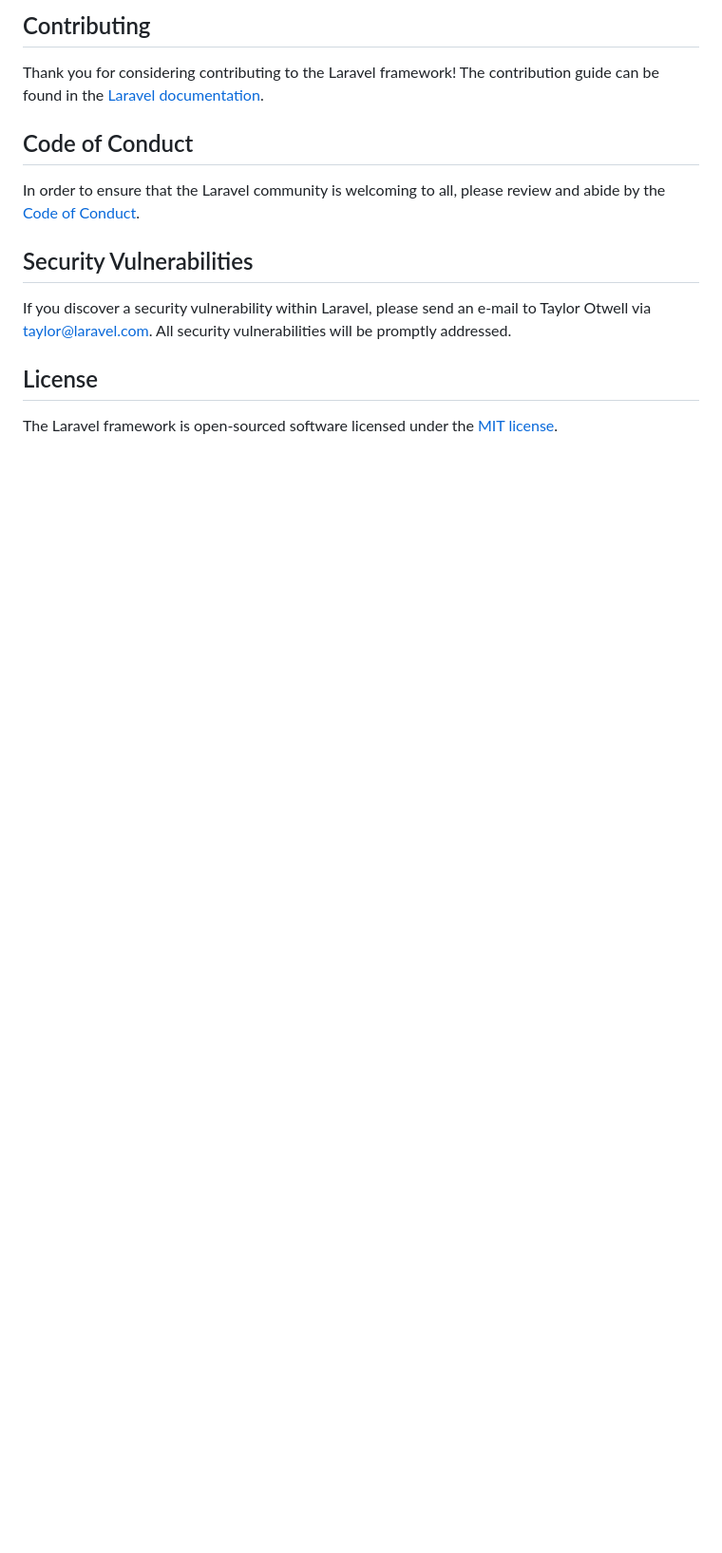
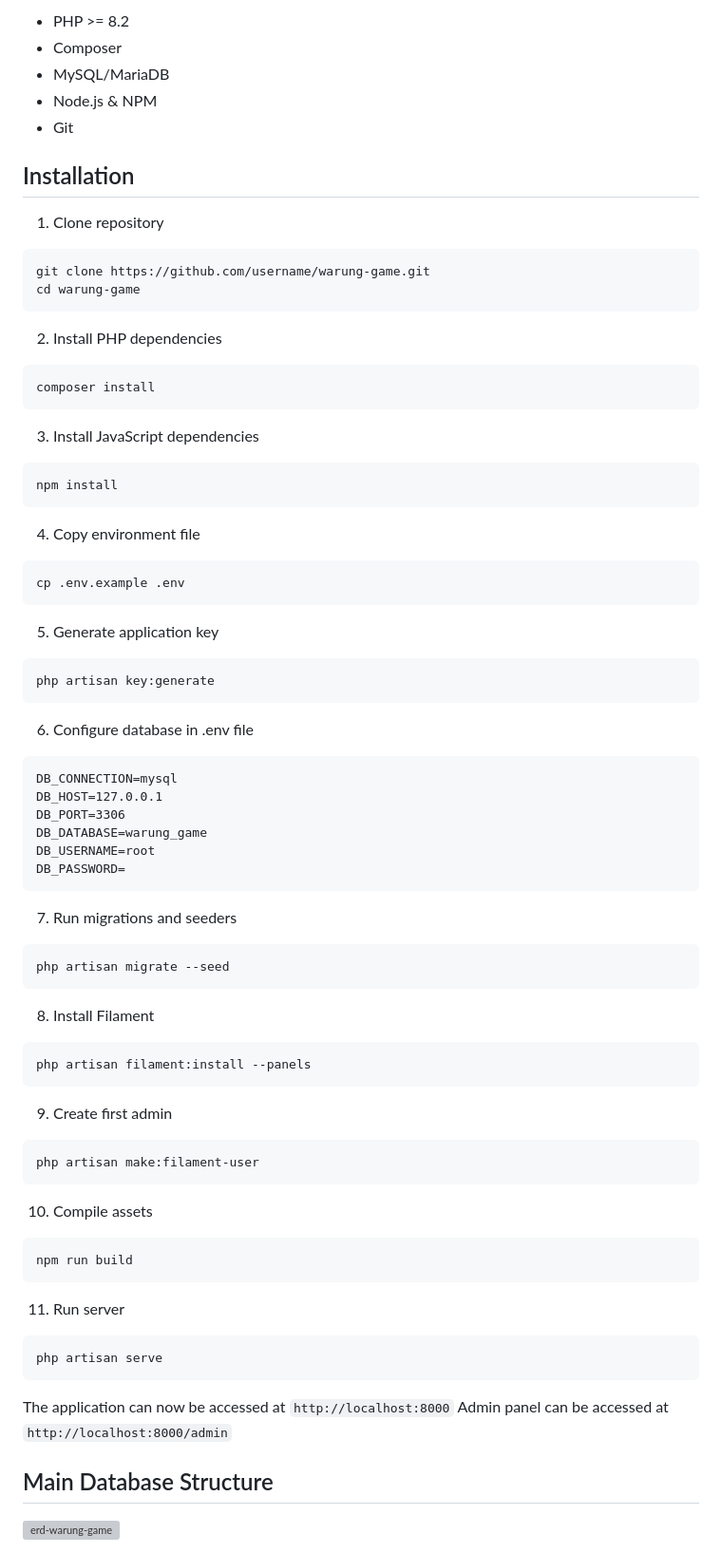
Before and after one commit to apekking28/warung-game, a Markdown page: README.md, the part around one of its changes. Shown at 95% size. Drawn GitHub-style; blank space fills up the shorter version; grey boxes are pictures that could not be loaded.

````diff
--- a/README.md
+++ b/README.md
@@ -51,16 +61,76 @@ We would like to extend our thanks to the following sponsors for funding Laravel
 
-## Contributing
+- PHP >= 8.2
+- Composer
+- MySQL/MariaDB
+- Node.js & NPM
+- Git
 
-Thank you for considering contributing to the Laravel framework! The contribution guide can be found in the [Laravel documentation](https://laravel.com/docs/contributions).
+## Installation
 
-## Code of Conduct
+1. Clone repository
+```bash
+git clone https://github.com/username/warung-game.git
+cd warung-game
+```
 
-In order to ensure that the Laravel community is welcoming to all, please review and abide by the [Code of Conduct](https://laravel.com/docs/contributions#code-of-conduct).
+2. Install PHP dependencies
+```bash
+composer install
+```
 
-## Security Vulnerabilities
+3. Install JavaScript dependencies
+```bash
+npm install
+```
 
-If you discover a security vulnerability within Laravel, please send an e-mail to Taylor Otwell via [taylor@laravel.com](mailto:taylor@laravel.com). All security vulnerabilities will be promptly addressed.
+4. Copy environment file
+```bash
+cp .env.example .env
+```
 
-## License
+5. Generate application key
+```bash
+php artisan key:generate
+```
 
-The Laravel framework is open-sourced software licensed under the [MIT license](https://opensource.org/licenses/MIT).
+6. Configure database in .env file
+```
+DB_CONNECTION=mysql
+DB_HOST=127.0.0.1
+DB_PORT=3306
+DB_DATABASE=warung_game
+DB_USERNAME=root
+DB_PASSWORD=
+```
+
+7. Run migrations and seeders
+```bash
+php artisan migrate --seed
+```
+
+8. Install Filament
+```bash
+php artisan filament:install --panels
+```
+
+9. Create first admin
+```bash
+php artisan make:filament-user
+```
+
+10. Compile assets
+```bash
+npm run build
+```
+
+11. Run server
+```bash
+php artisan serve
+```
+
+The application can now be accessed at `http://localhost:8000`
+Admin panel can be accessed at `http://localhost:8000/admin`
+
+## Main Database Structure
+
+<img width="463" alt="erd-warung-game" src="https://github.com/user-attachments/assets/44d8ab68-0cf7-4c87-892a-6c77231e0612">
````
Also changed, not shown: other parts of README.md (+47 -37 lines).
